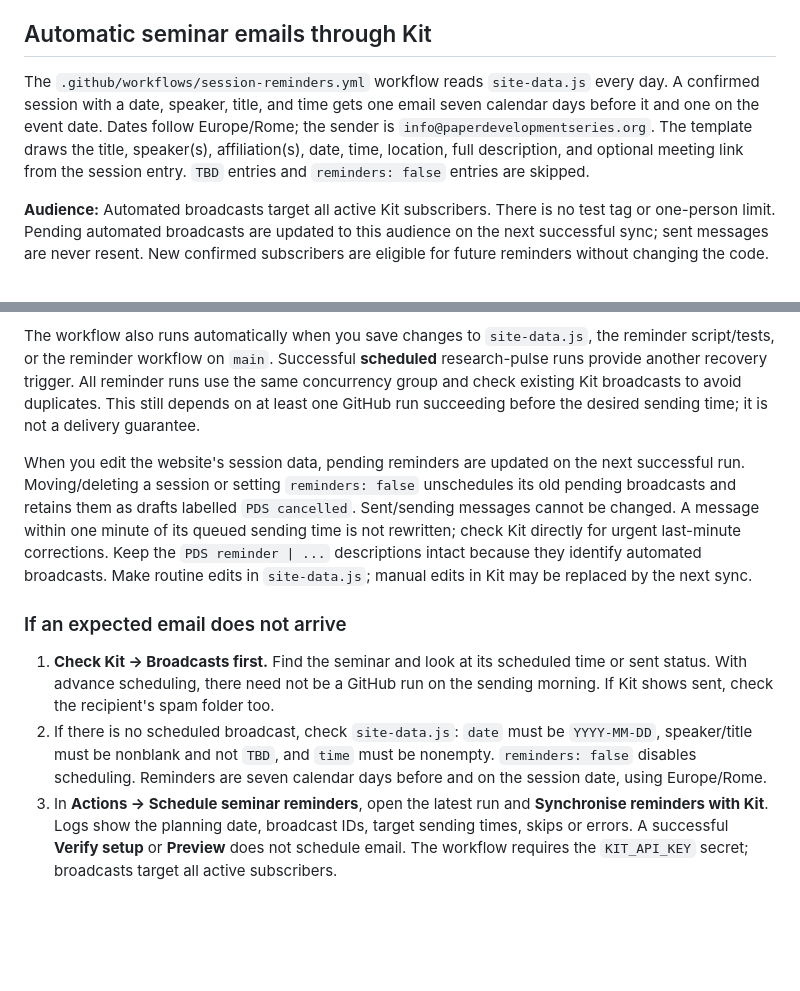
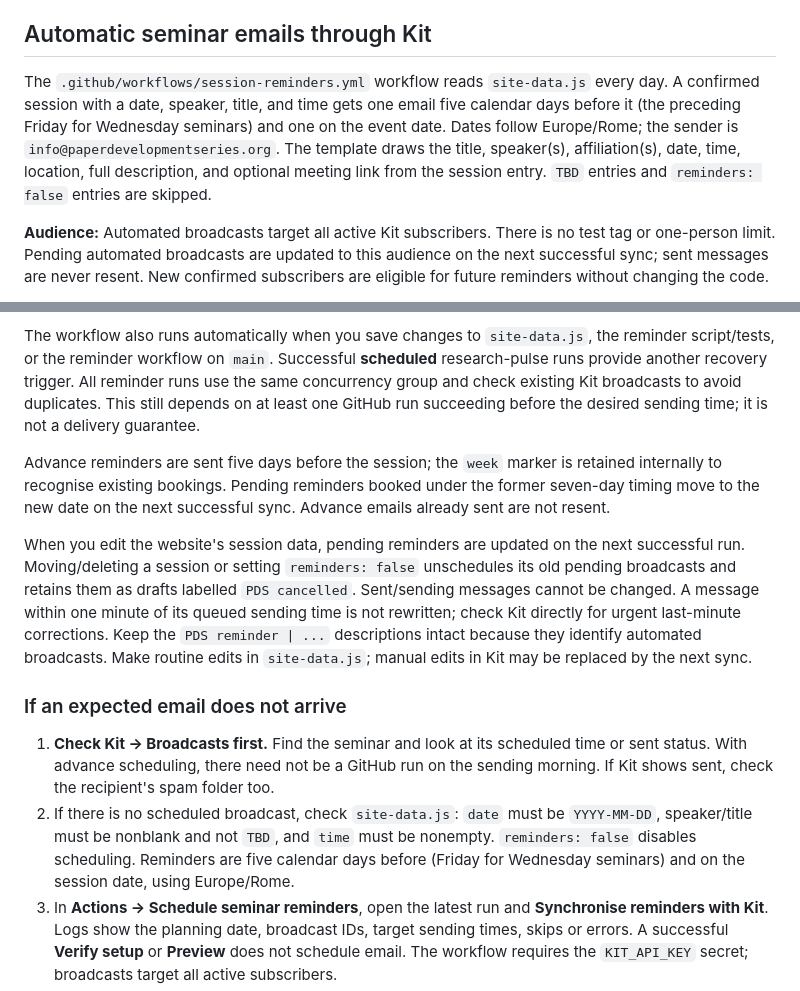
Before and after one commit to fradalex/paper-development-series, a Markdown page: README.md, 2 parts joined by grey strips. GitHub-like rendering; blank space fills up the shorter version.

Commit message:
Document Friday and event-day reminder timing

```diff
--- a/README.md
+++ b/README.md
@@ -74,7 +74,7 @@ The fonts use Google Fonts when available; Georgia and Arial serve as fallbacks.
 
 ## Automatic seminar emails through Kit
 
-The `.github/workflows/session-reminders.yml` workflow reads `site-data.js` every day. A confirmed session with a date, speaker, title, and time gets one email seven calendar days before it and one on the event date. Dates follow Europe/Rome; the sender is `info@paperdevelopmentseries.org`. The template draws the title, speaker(s), affiliation(s), date, time, location, full description, and optional meeting link from the session entry. `TBD` entries and `reminders: false` entries are skipped.
+The `.github/workflows/session-reminders.yml` workflow reads `site-data.js` every day. A confirmed session with a date, speaker, title, and time gets one email five calendar days before it (the preceding Friday for Wednesday seminars) and one on the event date. Dates follow Europe/Rome; the sender is `info@paperdevelopmentseries.org`. The template draws the title, speaker(s), affiliation(s), date, time, location, full description, and optional meeting link from the session entry. `TBD` entries and `reminders: false` entries are skipped.
 
 **Audience:** Automated broadcasts target all active Kit subscribers. There is no test tag or one-person limit. Pending automated broadcasts are updated to this audience on the next successful sync; sent messages are never resent. New confirmed subscribers are eligible for future reminders without changing the code.
 
@@ -92,12 +92,14 @@ To reduce this dependence, the script now **books reminders in Kit up to seven d
 
 The workflow also runs automatically when you save changes to `site-data.js`, the reminder script/tests, or the reminder workflow on `main`. Successful **scheduled** research-pulse runs provide another recovery trigger. All reminder runs use the same concurrency group and check existing Kit broadcasts to avoid duplicates. This still depends on at least one GitHub run succeeding before the desired sending time; it is not a delivery guarantee.
 
+Advance reminders are sent five days before the session; the `week` marker is retained internally to recognise existing bookings. Pending reminders booked under the former seven-day timing move to the new date on the next successful sync. Advance emails already sent are not resent.
+
 When you edit the website's session data, pending reminders are updated on the next successful run. Moving/deleting a session or setting `reminders: false` unschedules its old pending broadcasts and retains them as drafts labelled `PDS cancelled`. Sent/sending messages cannot be changed. A message within one minute of its queued sending time is not rewritten; check Kit directly for urgent last-minute corrections. Keep the `PDS reminder | ...` descriptions intact because they identify automated broadcasts. Make routine edits in `site-data.js`; manual edits in Kit may be replaced by the next sync.
 
 ### If an expected email does not arrive
 
 1. **Check Kit → Broadcasts first.** Find the seminar and look at its scheduled time or sent status. With advance scheduling, there need not be a GitHub run on the sending morning. If Kit shows sent, check the recipient's spam folder too.
-2. If there is no scheduled broadcast, check `site-data.js`: `date` must be `YYYY-MM-DD`, speaker/title must be nonblank and not `TBD`, and `time` must be nonempty. `reminders: false` disables scheduling. Reminders are seven calendar days before and on the session date, using Europe/Rome.
+2. If there is no scheduled broadcast, check `site-data.js`: `date` must be `YYYY-MM-DD`, speaker/title must be nonblank and not `TBD`, and `time` must be nonempty. `reminders: false` disables scheduling. Reminders are five calendar days before (Friday for Wednesday seminars) and on the session date, using Europe/Rome.
 3. In **Actions → Schedule seminar reminders**, open the latest run and **Synchronise reminders with Kit**. Logs show the planning date, broadcast IDs, target sending times, skips or errors. A successful **Verify setup** or **Preview** does not schedule email. The workflow requires the `KIT_API_KEY` secret; broadcasts target all active subscribers.
 4. If no live run has succeeded, choose **Run workflow** on `main`, with **Dry run off** and **Verify setup off**. This books missing reminders for today and the next seven days. It checks Kit before creating anything. Confirm the actual matching broadcasts in Kit afterwards.
 5. If no `schedule` runs appear, check that the workflow is enabled in Actions. Both workflows were active on 28 September 2026; the research-pulse runs from 27 September started at 16:00 and 16:49 Italy time, despite morning schedules. There was still no scheduled reminder run at the time of investigation. GitHub does not expose the exact cause of a missing trigger in the job log because no job started. If timing remains unreliable, use an external scheduler or GitHub Support; changing cron repeatedly does not establish a fix.
```
